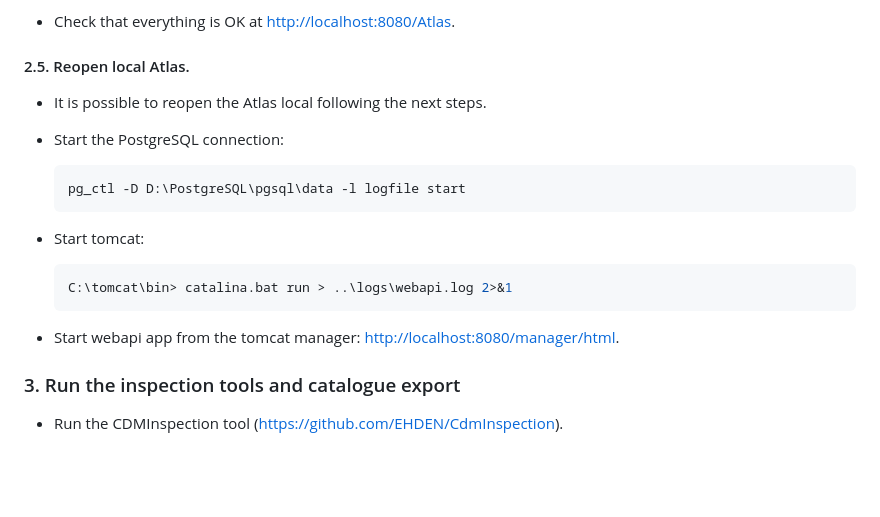
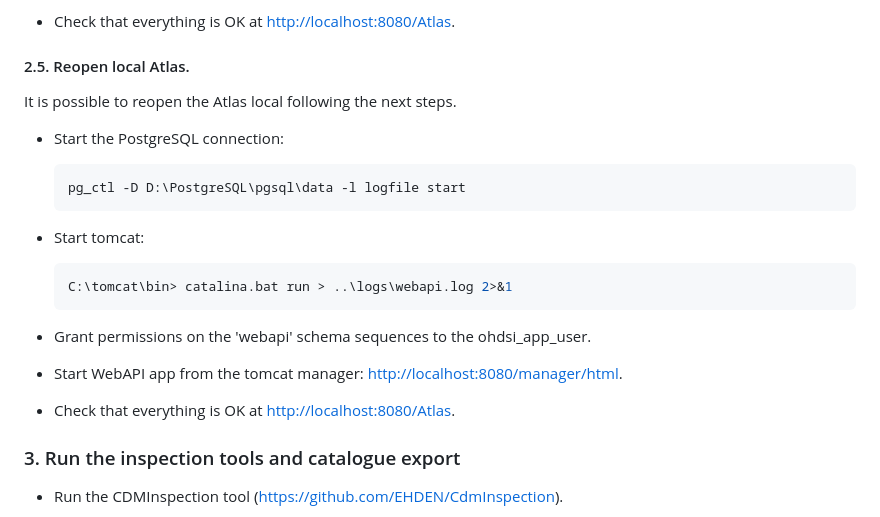
Before and after one commit to frasansa/VID2OMOP, a Markdown page: README.md, the part around the change. GitHub-like rendering; blank space fills up the shorter version.

Commit message:
add the sequences permissions step

````diff
--- a/README.md
+++ b/README.md
@@ -143,7 +143,7 @@ D:\Git\OHDSI\WebAPI> mvn clean package -DskipUnitTests -DskipITtests -s WebAPICo
 
 #### 2.5. Reopen local Atlas.
 
-- It is possible to reopen the Atlas local following the next steps.
+It is possible to reopen the Atlas local following the next steps.
 
 - Start the PostgreSQL connection:
 
@@ -157,7 +157,11 @@ D:\Git\OHDSI\WebAPI> mvn clean package -DskipUnitTests -DskipITtests -s WebAPICo
    C:\tomcat\bin> catalina.bat run > ..\logs\webapi.log 2>&1
    ```
 
-- Start webapi app from the tomcat manager: <http://localhost:8080/manager/html>.
+- Grant permissions on the 'webapi' schema sequences to the ohdsi_app_user.
+
+- Start WebAPI app from the tomcat manager: <http://localhost:8080/manager/html>.
+
+- Check that everything is OK at <http://localhost:8080/Atlas>.
 
 ### 3. Run the inspection tools and catalogue export
 
````
